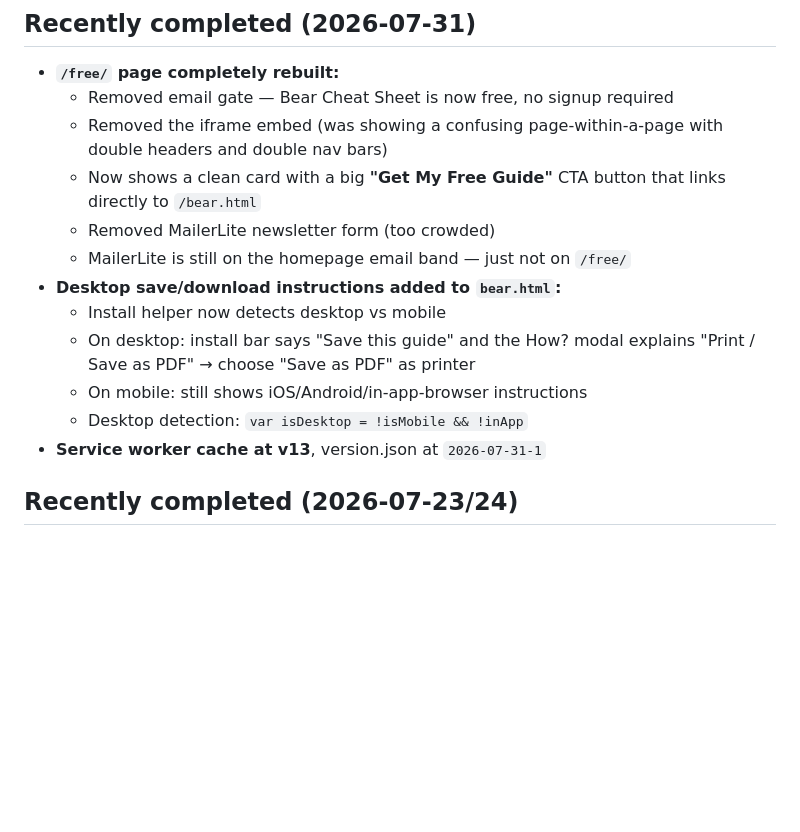
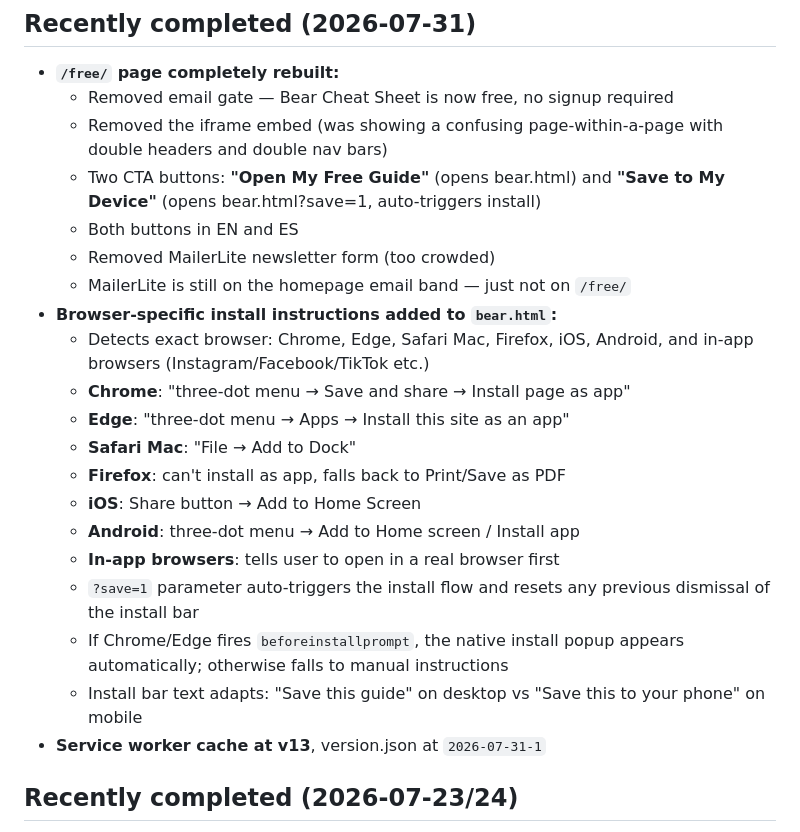
Before and after one commit to Paola250025/Bear-Card, a Markdown page: docs/PAOLA-STATUS.md, the part around the change. GitHub-like rendering; blank space fills up the shorter version.

Commit message:
Update docs with browser-specific install and /free/ page rebuild
Co-Authored-By: Claude Opus 4.6 <noreply@anthropic.com>
Claude-Session: https://claude.ai/code/session_01DHjkuc9WqvdoJU8vRvNG6A

```diff
--- a/docs/PAOLA-STATUS.md
+++ b/docs/PAOLA-STATUS.md
@@ -274,16 +274,27 @@ bear-season prep with little ones.
   - Removed email gate — Bear Cheat Sheet is now free, no signup required
   - Removed the iframe embed (was showing a confusing page-within-a-page
     with double headers and double nav bars)
-  - Now shows a clean card with a big **"Get My Free Guide"** CTA button
-    that links directly to `/bear.html`
+  - Two CTA buttons: **"Open My Free Guide"** (opens bear.html) and
+    **"Save to My Device"** (opens bear.html?save=1, auto-triggers install)
+  - Both buttons in EN and ES
   - Removed MailerLite newsletter form (too crowded)
   - MailerLite is still on the homepage email band — just not on `/free/`
-- **Desktop save/download instructions added to `bear.html`:**
-  - Install helper now detects desktop vs mobile
-  - On desktop: install bar says "Save this guide" and the How? modal
-    explains "Print / Save as PDF" → choose "Save as PDF" as printer
-  - On mobile: still shows iOS/Android/in-app-browser instructions
-  - Desktop detection: `var isDesktop = !isMobile && !inApp`
+- **Browser-specific install instructions added to `bear.html`:**
+  - Detects exact browser: Chrome, Edge, Safari Mac, Firefox, iOS, Android,
+    and in-app browsers (Instagram/Facebook/TikTok etc.)
+  - **Chrome**: "three-dot menu → Save and share → Install page as app"
+  - **Edge**: "three-dot menu → Apps → Install this site as an app"
+  - **Safari Mac**: "File → Add to Dock"
+  - **Firefox**: can't install as app, falls back to Print/Save as PDF
+  - **iOS**: Share button → Add to Home Screen
+  - **Android**: three-dot menu → Add to Home screen / Install app
+  - **In-app browsers**: tells user to open in a real browser first
+  - `?save=1` parameter auto-triggers the install flow and resets any
+    previous dismissal of the install bar
+  - If Chrome/Edge fires `beforeinstallprompt`, the native install popup
+    appears automatically; otherwise falls to manual instructions
+  - Install bar text adapts: "Save this guide" on desktop vs
+    "Save this to your phone" on mobile
 - **Service worker cache at v13**, version.json at `2026-07-31-1`
 
 ## Recently completed (2026-07-23/24)
```
